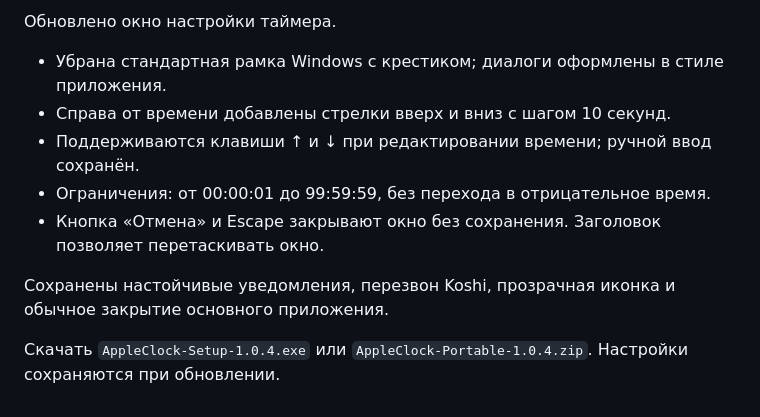
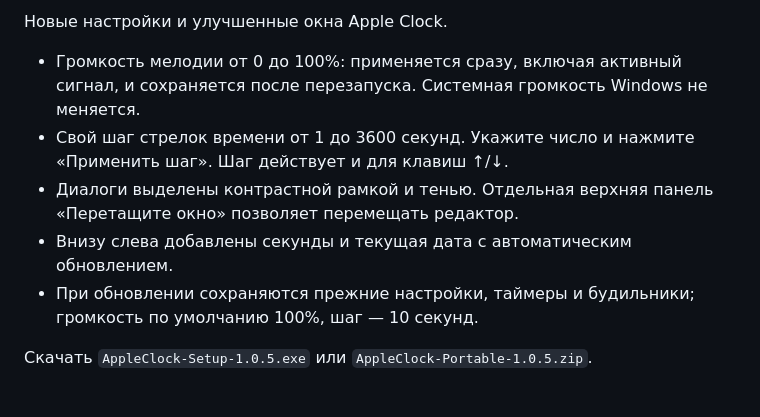
Before and after one commit to MaksimDenisov31/apple-clock-apple-design, a Markdown page: docs/release-notes.md, the part around the change. Rendered like a GitHub page.

```diff
--- a/docs/release-notes.md
+++ b/docs/release-notes.md
@@ -1,11 +1,9 @@
-Обновлено окно настройки таймера.
+Новые настройки и улучшенные окна Apple Clock.
 
-- Убрана стандартная рамка Windows с крестиком; диалоги оформлены в стиле приложения.
-- Справа от времени добавлены стрелки вверх и вниз с шагом 10 секунд.
-- Поддерживаются клавиши ↑ и ↓ при редактировании времени; ручной ввод сохранён.
-- Ограничения: от 00:00:01 до 99:59:59, без перехода в отрицательное время.
-- Кнопка «Отмена» и Escape закрывают окно без сохранения. Заголовок позволяет перетаскивать окно.
+- Громкость мелодии от 0 до 100%: применяется сразу, включая активный сигнал, и сохраняется после перезапуска. Системная громкость Windows не меняется.
+- Свой шаг стрелок времени от 1 до 3600 секунд. Укажите число и нажмите «Применить шаг». Шаг действует и для клавиш ↑/↓.
+- Диалоги выделены контрастной рамкой и тенью. Отдельная верхняя панель «Перетащите окно» позволяет перемещать редактор.
+- Внизу слева добавлены секунды и текущая дата с автоматическим обновлением.
+- При обновлении сохраняются прежние настройки, таймеры и будильники; громкость по умолчанию 100%, шаг — 10 секунд.
 
-Сохранены настойчивые уведомления, перезвон Koshi, прозрачная иконка и обычное закрытие основного приложения.
-
-Скачать `AppleClock-Setup-1.0.4.exe` или `AppleClock-Portable-1.0.4.zip`. Настройки сохраняются при обновлении.
+Скачать `AppleClock-Setup-1.0.5.exe` или `AppleClock-Portable-1.0.5.zip`.
```
Also changed, not shown: README.md (+10 -4 lines), docs/verification.md (+3 -1 lines), docs/preview-alarms.png, docs/preview-compact.png, docs/preview-dark.png, docs/preview-light.png, docs/preview-settings.png (added), docs/preview-timer-editor.png, 9 other files.
